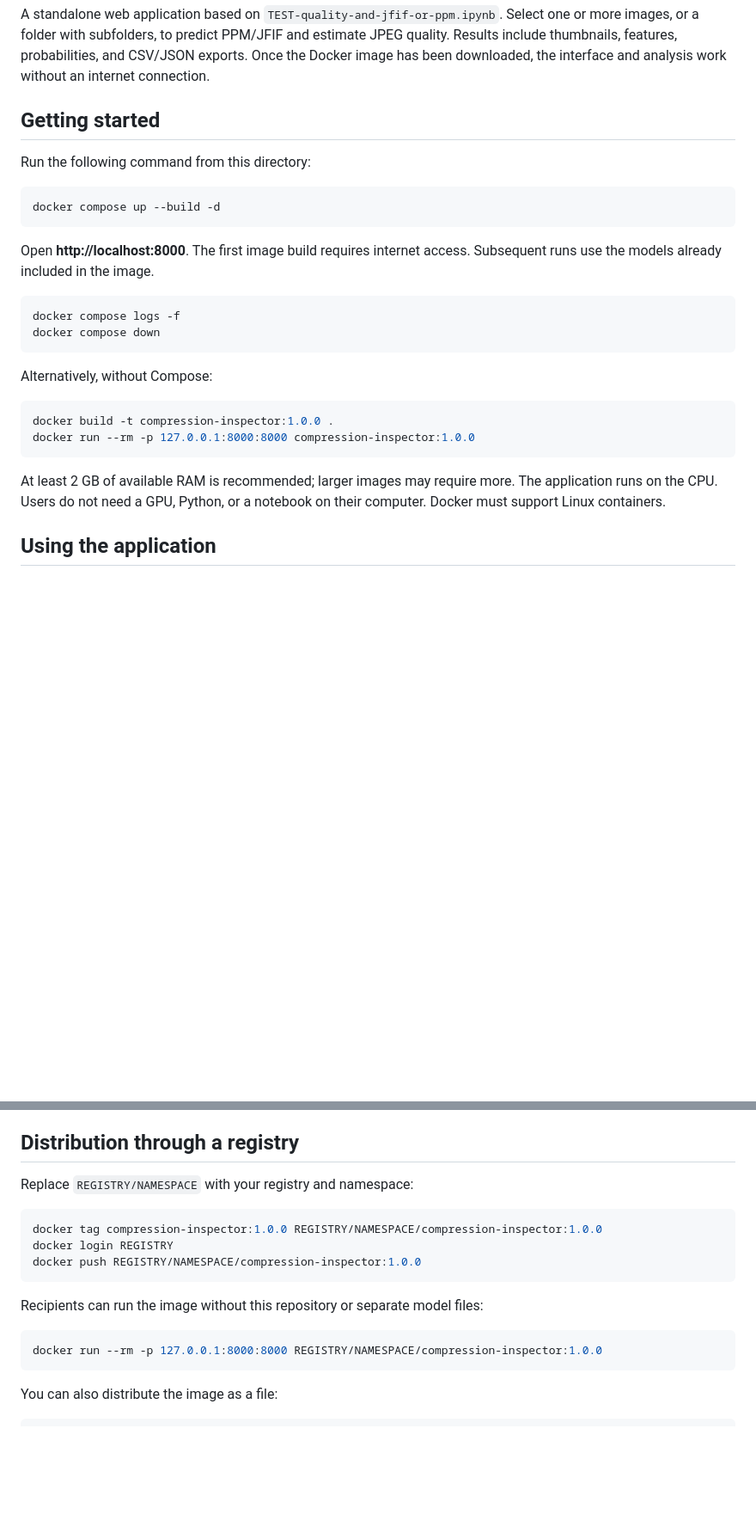
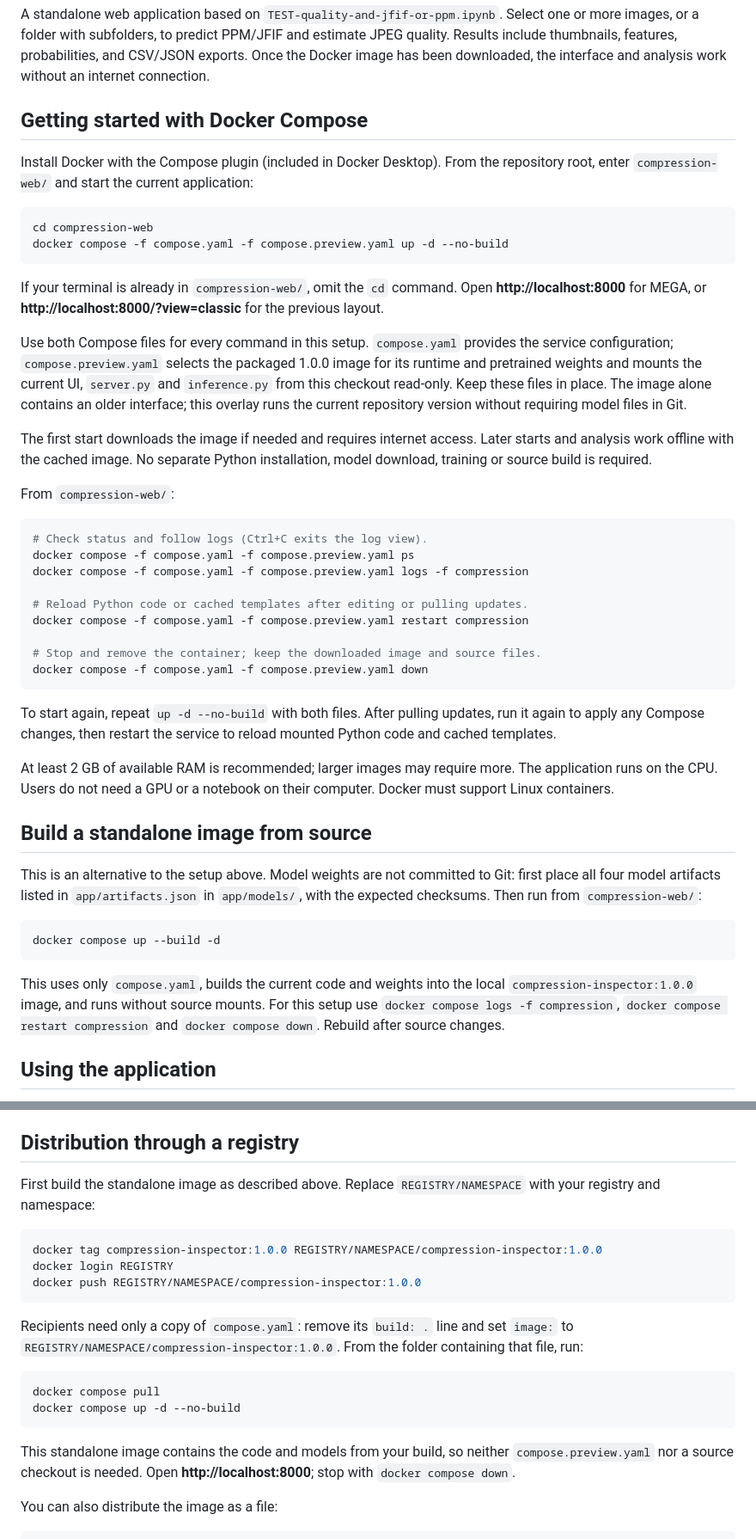
Before and after one commit to Macsok/JPEG-Compression-Traces-in-Facial-Biometrics, a Markdown page: compression-web/README.md, 2 parts joined by grey strips. Shown at 86% size. Rendered like a GitHub page; blank space fills up the shorter version.

Commit message:
Document Compose startup for current application source

````diff
--- a/compression-web/README.md
+++ b/compression-web/README.md
@@ -6,32 +6,67 @@ estimate JPEG quality. Results include thumbnails, features, probabilities,
 and CSV/JSON exports. Once the Docker image has been downloaded, the interface
 and analysis work without an internet connection.
 
-## Getting started
+## Getting started with Docker Compose
 
-Run the following command from this directory:
+Install Docker with the Compose plugin (included in Docker Desktop). From the
+repository root, enter `compression-web/` and start the current application:
+
+```bash
+cd compression-web
+docker compose -f compose.yaml -f compose.preview.yaml up -d --no-build
+```
+
+If your terminal is already in `compression-web/`, omit the `cd` command.
+Open **http://localhost:8000** for MEGA, or
+**http://localhost:8000/?view=classic** for the previous layout.
+
+Use both Compose files for every command in this setup. `compose.yaml` provides
+the service configuration; `compose.preview.yaml` selects the packaged 1.0.0
+image for its runtime and pretrained weights and mounts the current UI,
+`server.py` and `inference.py` from this checkout read-only. Keep these files
+in place. The image alone contains an older interface; this overlay runs the
+current repository version without requiring model files in Git.
+
+The first start downloads the image if needed and requires internet access.
+Later starts and analysis work offline with the cached image. No separate
+Python installation, model download, training or source build is required.
+
+From `compression-web/`:
+
+```bash
+# Check status and follow logs (Ctrl+C exits the log view).
+docker compose -f compose.yaml -f compose.preview.yaml ps
+docker compose -f compose.yaml -f compose.preview.yaml logs -f compression
+
+# Reload Python code or cached templates after editing or pulling updates.
+docker compose -f compose.yaml -f compose.preview.yaml restart compression
+
+# Stop and remove the container; keep the downloaded image and source files.
+docker compose -f compose.yaml -f compose.preview.yaml down
+```
+
+To start again, repeat `up -d --no-build` with both files. After pulling updates,
+run it again to apply any Compose changes, then restart the service to reload
+mounted Python code and cached templates.
+
+At least 2 GB of available RAM is recommended; larger images may require more.
+The application runs on the CPU. Users do not need a GPU or a notebook on their
+computer. Docker must support Linux containers.
+
+## Build a standalone image from source
+
+This is an alternative to the setup above. Model weights are not committed to
+Git: first place all four model artifacts listed in `app/artifacts.json` in
+`app/models/`, with the expected checksums. Then run from `compression-web/`:
 
 ```bash
 docker compose up --build -d
 ```
 
-Open **http://localhost:8000**. The first image build requires internet access.
-Subsequent runs use the models already included in the image.
-
-```bash
-docker compose logs -f
-docker compose down
-```
-
-Alternatively, without Compose:
-
-```bash
-docker build -t compression-inspector:1.0.0 .
-docker run --rm -p 127.0.0.1:8000:8000 compression-inspector:1.0.0
-```
-
-At least 2 GB of available RAM is recommended; larger images may require more.
-The application runs on the CPU. Users do not need a GPU, Python, or a notebook
-on their computer. Docker must support Linux containers.
+This uses only `compose.yaml`, builds the current code and weights into the
+local `compression-inspector:1.0.0` image, and runs without source mounts.
+For this setup use `docker compose logs -f compression`, `docker compose restart
+compression` and `docker compose down`. Rebuild after source changes.
 
 ## Using the application
 
@@ -170,7 +195,8 @@ artificial value to the model.
 
 ## Distribution through a registry
 
-Replace `REGISTRY/NAMESPACE` with your registry and namespace:
+First build the standalone image as described above. Replace
+`REGISTRY/NAMESPACE` with your registry and namespace:
 
 ```bash
 docker tag compression-inspector:1.0.0 REGISTRY/NAMESPACE/compression-inspector:1.0.0
@@ -178,11 +204,18 @@ docker login REGISTRY
 docker push REGISTRY/NAMESPACE/compression-inspector:1.0.0
 ```
 
-Recipients can run the image without this repository or separate model files:
+Recipients need only a copy of `compose.yaml`: remove its `build: .` line and
+set `image:` to `REGISTRY/NAMESPACE/compression-inspector:1.0.0`. From the folder
+containing that file, run:
 
 ```bash
-docker run --rm -p 127.0.0.1:8000:8000 REGISTRY/NAMESPACE/compression-inspector:1.0.0
+docker compose pull
+docker compose up -d --no-build
 ```
+
+This standalone image contains the code and models from your build, so neither
+`compose.preview.yaml` nor a source checkout is needed. Open
+**http://localhost:8000**; stop with `docker compose down`.
 
 You can also distribute the image as a file:
 
````
Also changed, not shown: other parts of compression-web/README.md (+5 -15 lines), README.md (+29 -11 lines).
